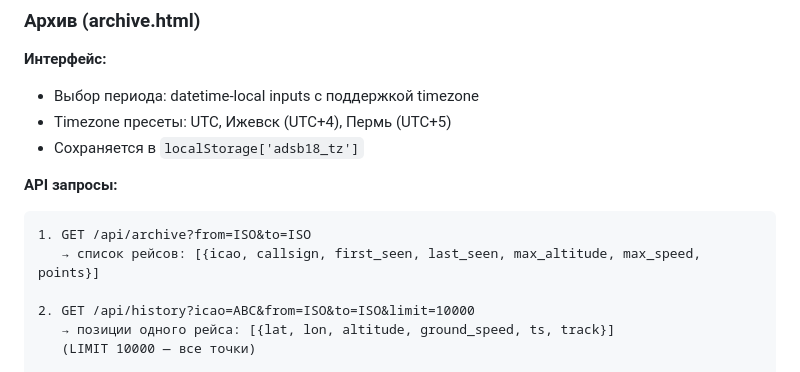
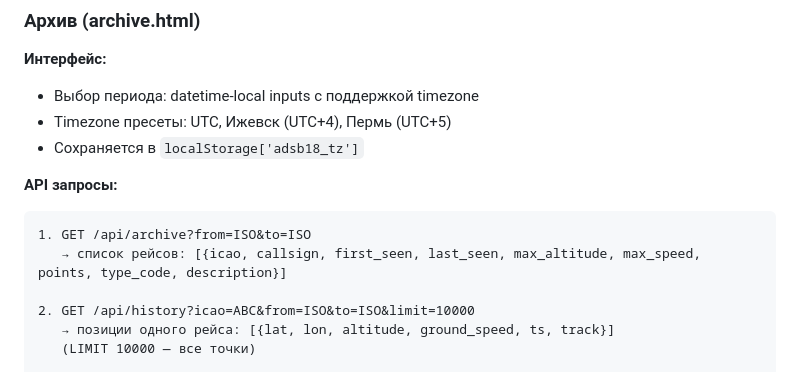
Before and after one commit to gaveron18/adsb18, a Markdown page: ARCHITECTURE.md, the part around the change. Rendered like a GitHub page.

Commit message:
docs: обновить ARCHITECTURE.md — type_code/description в /api/archive
Co-Authored-By: Claude Sonnet 4.6 <noreply@anthropic.com>

````diff
--- a/ARCHITECTURE.md
+++ b/ARCHITECTURE.md
@@ -589,7 +589,7 @@ Info-панель показывает:
 **API запросы:**
 ```
 1. GET /api/archive?from=ISO&to=ISO
-   → список рейсов: [{icao, callsign, first_seen, last_seen, max_altitude, max_speed, points}]
+   → список рейсов: [{icao, callsign, first_seen, last_seen, max_altitude, max_speed, points, type_code, description}]
 
 2. GET /api/history?icao=ABC&from=ISO&to=ISO&limit=10000
    → позиции одного рейса: [{lat, lon, altitude, ground_speed, ts, track}]
````
